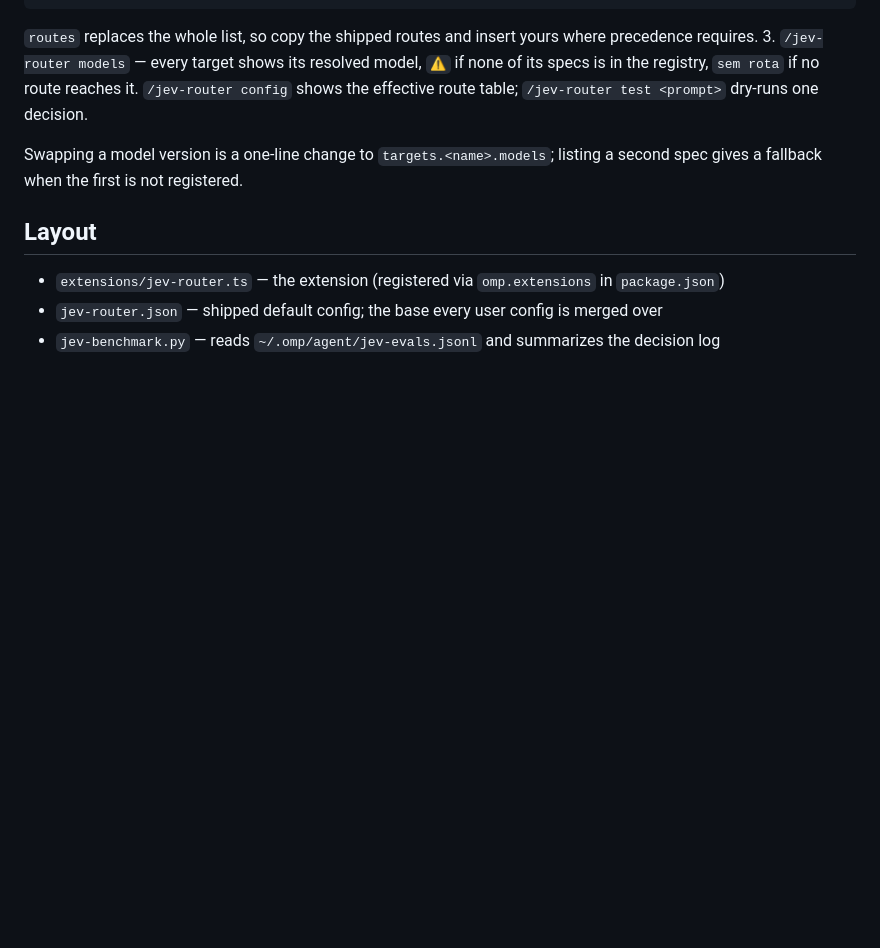
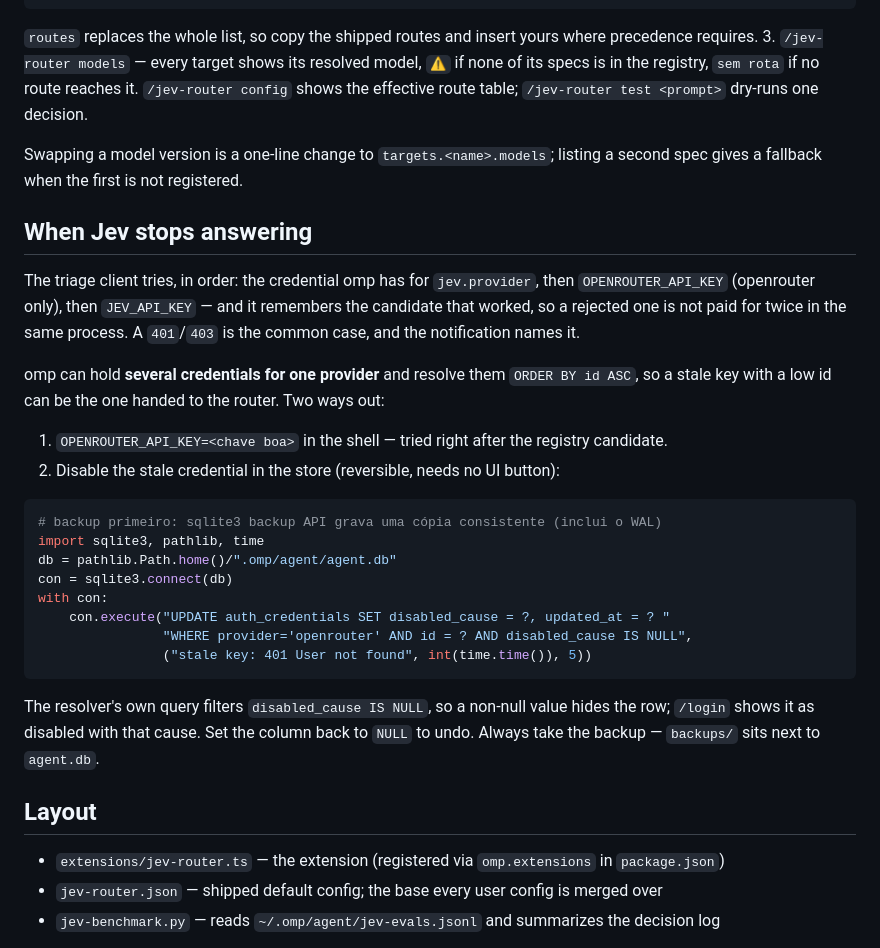
Before and after one commit to diego-ruas/omp-jev-router, a Markdown page: README.md, the part around the change. Drawn GitHub-style; blank space fills up the shorter version.

Commit message:
docs(auth): recovering from a stale credential in the store
omp resolves credentials with disabled_cause IS NULL ORDER BY id ASC, so with several keys for one provider a stale low-id key can be the one handed to the router. Documents the two ways out: the env candidate the triage client already tries, and disabling the stale row in the store (reversible, with a backup) when the UI offers no removal.

````diff
--- a/README.md
+++ b/README.md
@@ -143,6 +143,28 @@ Both `safety.jev` and `verify` send data that the routing triage does not: the r
 
 Swapping a model version is a one-line change to `targets.<name>.models`; listing a second spec gives a fallback when the first is not registered.
 
+## When Jev stops answering
+
+The triage client tries, in order: the credential omp has for `jev.provider`, then `OPENROUTER_API_KEY` (openrouter only), then `JEV_API_KEY` — and it remembers the candidate that worked, so a rejected one is not paid for twice in the same process. A `401`/`403` is the common case, and the notification names it.
+
+omp can hold **several credentials for one provider** and resolve them `ORDER BY id ASC`, so a stale key with a low id can be the one handed to the router. Two ways out:
+
+1. `OPENROUTER_API_KEY=<chave boa>` in the shell — tried right after the registry candidate.
+2. Disable the stale credential in the store (reversible, needs no UI button):
+
+```python
+# backup primeiro: sqlite3 backup API grava uma cópia consistente (inclui o WAL)
+import sqlite3, pathlib, time
+db = pathlib.Path.home()/".omp/agent/agent.db"
+con = sqlite3.connect(db)
+with con:
+    con.execute("UPDATE auth_credentials SET disabled_cause = ?, updated_at = ? "
+                "WHERE provider='openrouter' AND id = ? AND disabled_cause IS NULL",
+                ("stale key: 401 User not found", int(time.time()), 5))
+```
+
+The resolver's own query filters `disabled_cause IS NULL`, so a non-null value hides the row; `/login` shows it as disabled with that cause. Set the column back to `NULL` to undo. Always take the backup — `backups/` sits next to `agent.db`.
+
 ## Layout
 
 - `extensions/jev-router.ts` — the extension (registered via `omp.extensions` in `package.json`)
````
